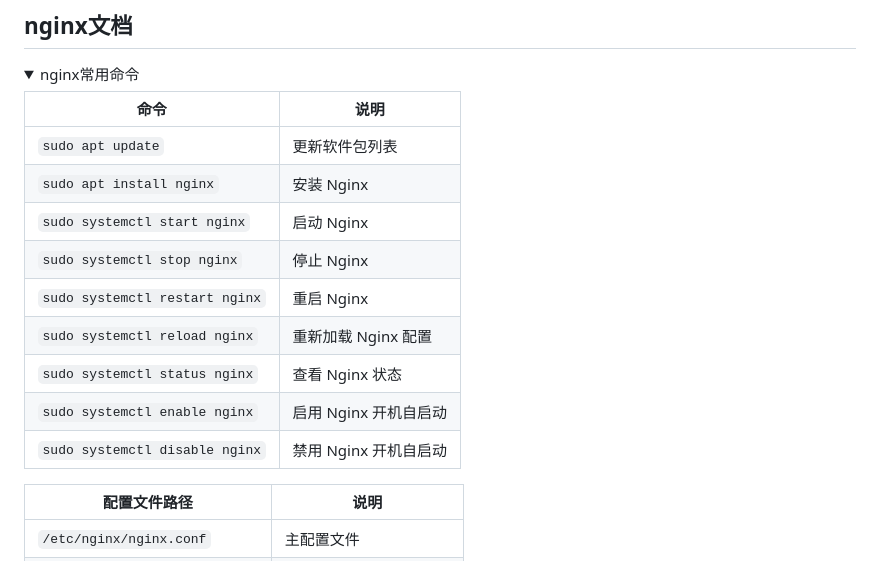
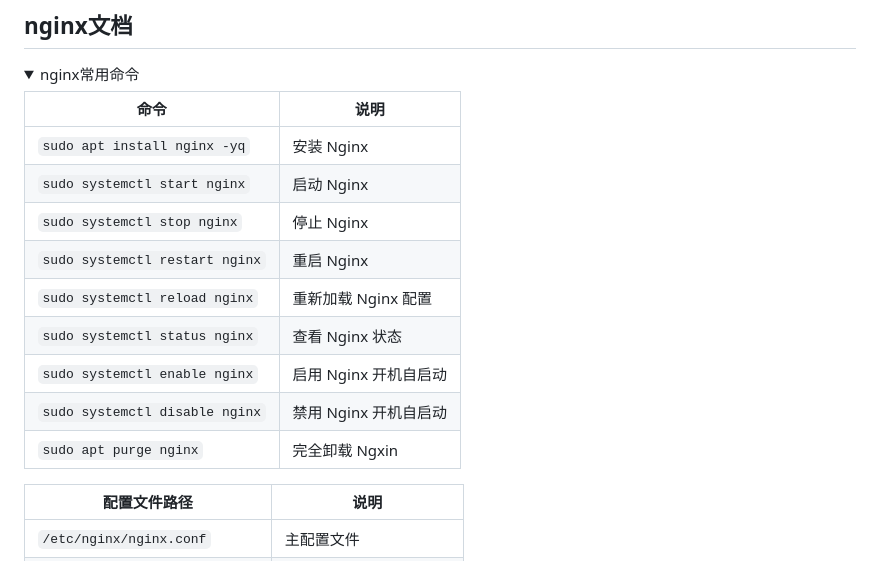
Before and after one commit to sky22333/caddy, a Markdown page: README.md, the part around the change. Rendered like a GitHub page; folded sections open.

```diff
--- a/README.md
+++ b/README.md
@@ -6,8 +6,7 @@
 
 | 命令                          | 说明                     |
 |-------------------------------|--------------------------|
-| `sudo apt update`              | 更新软件包列表           |
-| `sudo apt install nginx`       | 安装 Nginx               |
+| `sudo apt install nginx -yq`   | 安装 Nginx               |
 | `sudo systemctl start nginx`   | 启动 Nginx               |
 | `sudo systemctl stop nginx`    | 停止 Nginx               |
 | `sudo systemctl restart nginx` | 重启 Nginx               |
@@ -15,6 +14,7 @@
 | `sudo systemctl status nginx`  | 查看 Nginx 状态          |
 | `sudo systemctl enable nginx`  | 启用 Nginx 开机自启动    |
 | `sudo systemctl disable nginx` | 禁用 Nginx 开机自启动    |
+| `sudo apt purge nginx` | 完全卸载 Ngxin          |
 
 | 配置文件路径                  | 说明                     |
 |-------------------------------|--------------------------|
```
